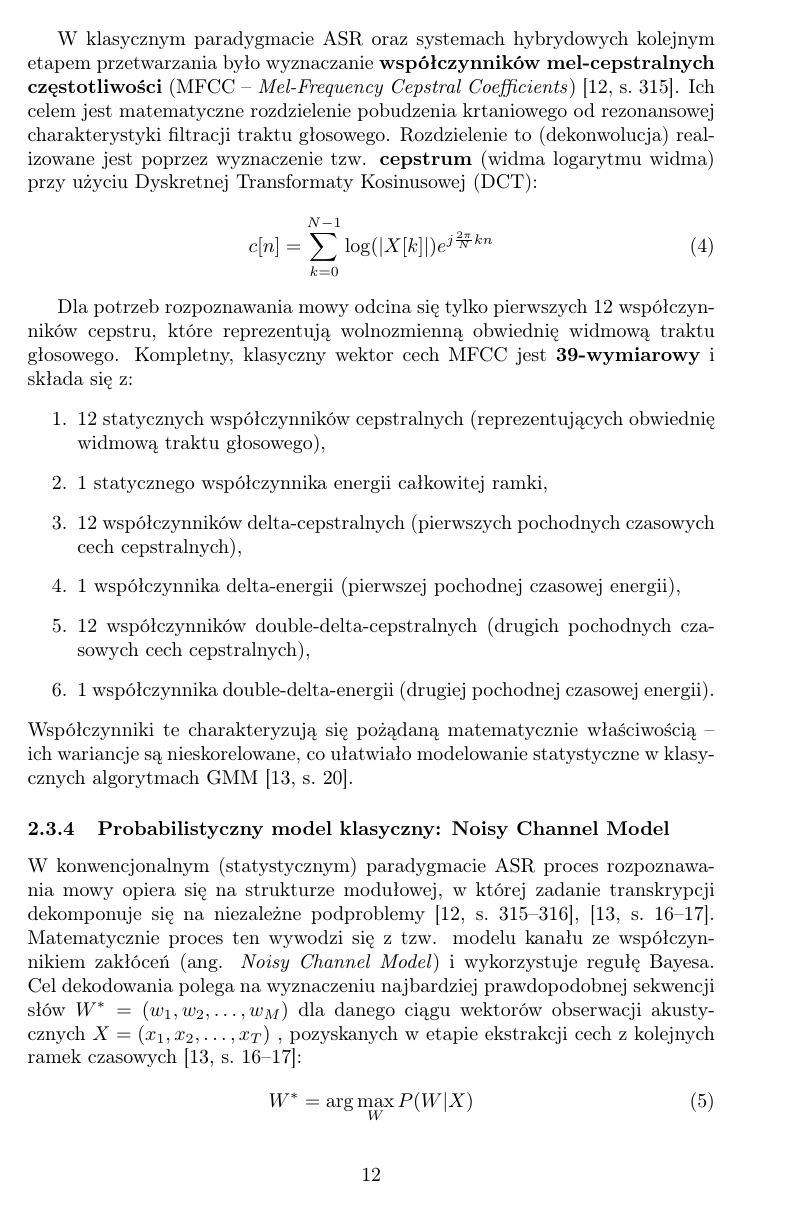
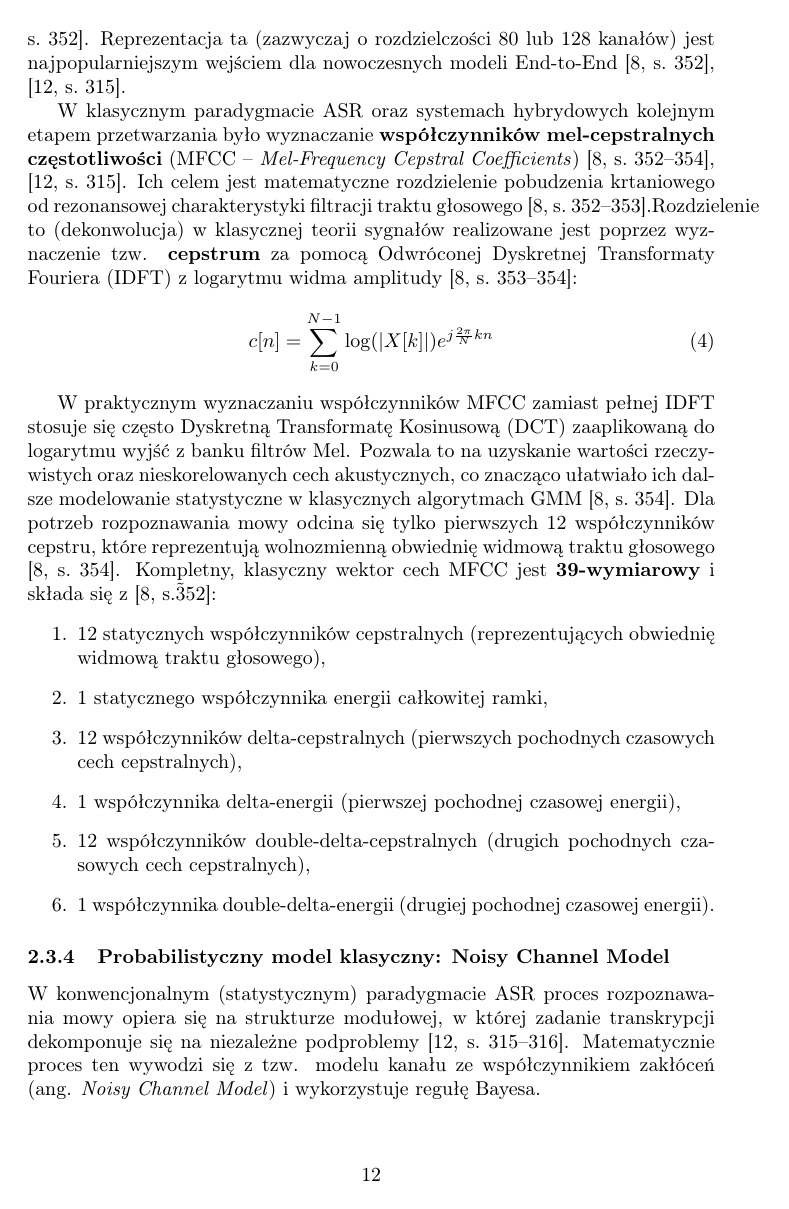
Before and after one commit to marziel2001/Master-thesis-latex, a LaTeX document (main.tex, which reads rozdzial2.tex): page 12 of 21 before the commit and page 12 of 22 after it. Compiled offline with pdfLaTeX.

Commit message:
240926 changes

```diff
--- a/rozdzial2.tex
+++ b/rozdzial2.tex
@@ -80,3 +81,4 @@ Transformacja ta pozwala na wyznaczenie energii sygnału w poszczególnych dyskr
     m = 1127 \ln\left(1 + \frac{f}{700}\right)
 \end{equation}
 
+W celu ekstrakcji cech energetyczne widmo FFT jest filtrowane przez tzw. \textbf{bank filtrów Mel} (ang. \textit{Mel filter bank}) -- zestaw trójkątnych, nakładających się filtrów rozmieszczonych gęsto w zakresie niskich częstotliwości i rzadziej w wyższych \cite[s.~351--352]{jurafsky2026}. Po zsumowaniu energii w każdym z filtrów i obliczeniu logarytmu naturalnego otrzymuje się reprezentację \textbf{Log-Mel Spectrum} \cite[s.~352]{jurafsky2026}. Reprezentacja ta (zazwyczaj o rozdzielczości 80 lub 128 kanałów) jest najpopularniejszym wejściem dla nowoczesnych modeli End-to-End \cite[s.~352]{jurafsky2026}, \cite[s.~315]{pondel2024e2e}.
@@ -84,10 +85,10 @@ W celu ekstrakcji cech energetyczne widmo FFT jest filtrowane przez tzw. \textbf
 
-W klasycznym paradygmacie ASR oraz systemach hybrydowych kolejnym etapem przetwarzania było wyznaczanie \textbf{współczynników mel-cepstralnych częstotliwości} (MFCC -- \textit{Mel-Frequency Cepstral Coefficients}) \cite[s.~315]{pondel2024e2e}. Ich celem jest matematyczne rozdzielenie pobudzenia krtaniowego od rezonansowej charakterystyki filtracji traktu głosowego. Rozdzielenie to (dekonwolucja) realizowane jest poprzez wyznaczenie tzw. \textbf{cepstrum} (widma logarytmu widma) przy użyciu Dyskretnej Transformaty Kosinusowej (DCT):
+W klasycznym paradygmacie ASR oraz systemach hybrydowych kolejnym etapem przetwarzania było wyznaczanie \textbf{współczynników mel-cepstralnych częstotliwości} (MFCC -- \textit{Mel-Frequency Cepstral Coefficients}) \cite[s.~352--354]{jurafsky2026}, \cite[s.~315]{pondel2024e2e}. Ich celem jest matematyczne rozdzielenie pobudzenia krtaniowego od rezonansowej charakterystyki filtracji traktu głosowego \cite[s.~352--353]{jurafsky2026}.Rozdzielenie to (dekonwolucja) w klasycznej teorii sygnałów realizowane jest poprzez wyznaczenie tzw. \textbf{cepstrum} za pomocą Odwróconej Dyskretnej Transformaty Fouriera (IDFT) z logarytmu widma amplitudy \cite[s.~353--354]{jurafsky2026}:
 \begin{equation}
     c[n] = \sum_{k=0}^{N-1} \log(|X[k]|) e^{j \frac{2\pi}{N} kn}
 \end{equation}
 
-Dla potrzeb rozpoznawania mowy odcina się tylko pierwszych 12 współczynników cepstru, które reprezentują wolnozmienną obwiednię widmową traktu głosowego. Kompletny, klasyczny wektor cech MFCC jest \textbf{39-wymiarowy} i składa się z:
+W praktycznym wyznaczaniu współczynników MFCC zamiast pełnej IDFT stosuje się często Dyskretną Transformatę Kosinusową (DCT) zaaplikowaną do logarytmu wyjść z banku filtrów Mel. Pozwala to na uzyskanie wartości rzeczywistych oraz nieskorelowanych cech akustycznych, co znacząco ułatwiało ich dalsze modelowanie statystyczne w klasycznych algorytmach GMM \cite[s.~354]{jurafsky2026}. Dla potrzeb rozpoznawania mowy odcina się tylko pierwszych 12 współczynników cepstru, które reprezentują wolnozmienną obwiednię widmową traktu głosowego \cite[s.~354]{jurafsky2026}. Kompletny, klasyczny wektor cech MFCC jest \textbf{39-wymiarowy} i składa się z \cite[s.\~352]{jurafsky2026}:
 \begin{enumerate}
     \item 12 statycznych współczynników cepstralnych (reprezentujących obwiednię widmową traktu głosowego),
     \item 1 statycznego współczynnika energii całkowitej ramki,
@@ -96,12 +97,14 @@ Dla potrzeb rozpoznawania mowy odcina się tylko pierwszych 12 współczynników
     \item 12 współczynników double-delta-cepstralnych (drugich pochodnych czasowych cech cepstralnych),
     \item 1 współczynnika double-delta-energii (drugiej pochodnej czasowej energii).
 \end{enumerate}
-Współczynniki te charakteryzują się pożądaną matematycznie właściwością -- ich wariancje są nieskorelowane, co ułatwiało modelowanie statystyczne w klasycznych algorytmach GMM \cite[s.~20]{pudo2024optimizing}.
 
-\subsubsection{Probabilistyczny model klasyczny: Noisy Channel Model} W konwencjonalnym (statystycznym) paradygmacie ASR proces rozpoznawania mowy opiera się na strukturze modułowej, w której zadanie transkrypcji dekomponuje się na niezależne podproblemy \cite[s.~315--316]{pondel2024e2e}, \cite[s.~16--17]{pudo2024optimizing}. Matematycznie proces ten wywodzi się z tzw. modelu kanału ze współczynnikiem zakłóceń (ang. \textit{Noisy Channel Model}) i wykorzystuje regułę Bayesa.
-Cel dekodowania polega na wyznaczeniu najbardziej prawdopodobnej sekwencji słów  $W^* = (w_1, w_2, \dots, w_M)$  dla danego ciągu wektorów obserwacji akustycznych  $X = (x_1, x_2, \dots, x_T)$ , pozyskanych w etapie ekstrakcji cech z kolejnych ramek czasowych \cite[s.~16--17]{pudo2024optimizing}:
+\subsubsection{Probabilistyczny model klasyczny: Noisy Channel Model}
+
+W konwencjonalnym (statystycznym) paradygmacie ASR proces rozpoznawania mowy opiera się na strukturze modułowej, w której zadanie transkrypcji dekomponuje się na niezależne podproblemy \cite[s.~315--316]{pondel2024e2e}. Matematycznie proces ten wywodzi się z tzw. modelu kanału ze współczynnikiem zakłóceń (ang. \textit{Noisy Channel Model}) i wykorzystuje regułę Bayesa.
+
+Cel dekodowania polega na wyznaczeniu najbardziej prawdopodobnej sekwencji słów $W^* = (w_1, w_2, \dots, w_M)$ dla danego ciągu wektorów obserwacji akustycznych $X = (x_1, x_2, \dots, x_T)$, pozyskanych w etapie ekstrakcji cech z kolejnych ramek czasowych \cite[s.~16--17]{pudo2024optimizing}:
 \begin{equation}
-    W^* = \arg\max_{W} P(W|X)
+     W^* = \arg\max_{W} P(W|X)
 \end{equation}
 
 Stosując regułę Bayesa, prawdopodobieństwo warunkowe  $P(W|X)$  przekształca się do postaci: \begin{equation} W^* = \arg\max_{W} \frac{P(X|W)P(W)}{P(X)} = \arg\max_{W} P(X|W)P(W) \end{equation} Mianownik  $P(X)$  reprezentuje prawdopodobieństwo aprioryczne zarejestrowanego sygnału akustycznego. Ponieważ jest on stały dla danej wypowiedzi, nie wpływa na wybór sekwencji słów maksymalizującej iloczyn i zostaje pominięty w procesie optymalizacji \cite[s.~17]{pudo2024optimizing}.
```
Also changed, not shown: rozdzial2.tex (19 more changed lines).
